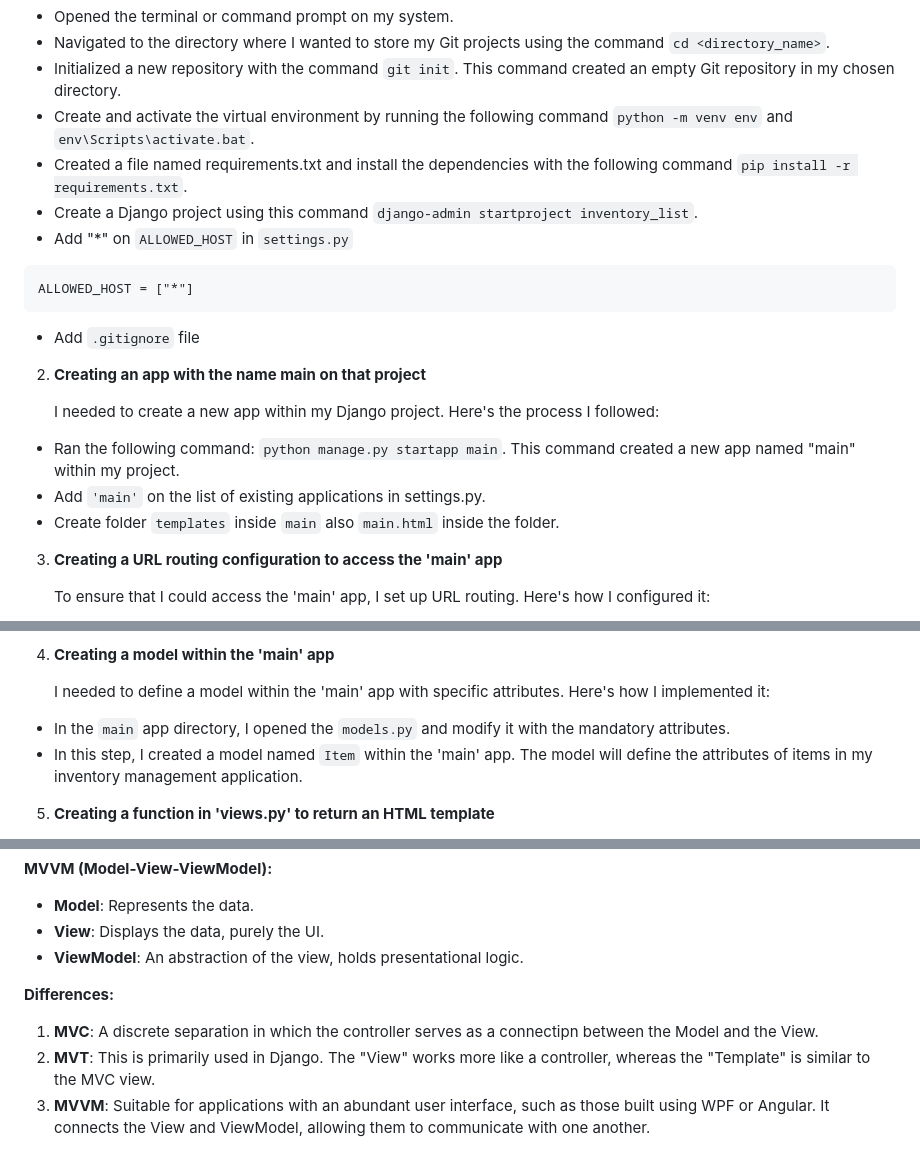
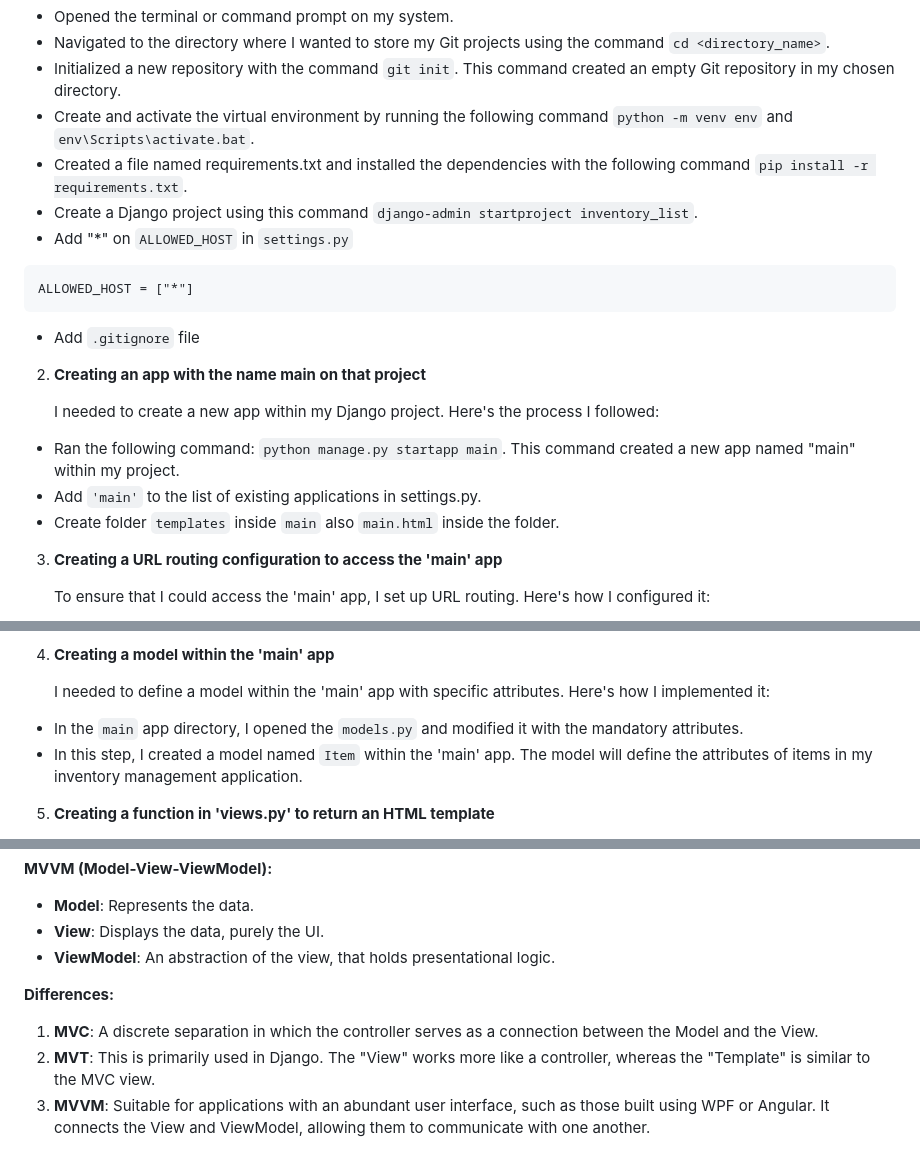
Before and after one commit to ardhika23/inventory_list, a Markdown page: README.md, 3 parts joined by grey strips. Rendered like a GitHub page.

````diff
--- a/README.md
+++ b/README.md
@@ -24,7 +24,7 @@
   - Navigated to the directory where I wanted to store my Git projects using the command `cd <directory_name>`.
   - Initialized a new repository with the command `git init`. This command created an empty Git repository in my chosen directory.
   - Create and activate the virtual environment by running the following command `python -m venv env` and `env\Scripts\activate.bat`.
-  - Created a file named requirements.txt and install the dependencies with the following command `pip install -r requirements.txt`.
+  - Created a file named requirements.txt and installed the dependencies with the following command `pip install -r requirements.txt`.
   - Create a Django project using this command `django-admin startproject inventory_list`.
   - Add "*" on `ALLOWED_HOST` in `settings.py`
 ```
@@ -35,7 +35,7 @@ ALLOWED_HOST = ["*"]
 
     I needed to create a new app within my Django project. Here's the process I followed:
   - Ran the following command: `python manage.py startapp main`. This command created a new app named "main" within my project.
-  - Add `'main'` on the list of existing applications in settings.py.
+  - Add `'main'` to the list of existing applications in settings.py.
   - Create folder `templates` inside `main` also `main.html` inside the folder.
 
 3. **Creating a URL routing configuration to access the 'main' app**
@@ -52,7 +52,7 @@ ALLOWED_HOST = ["*"]
 4. **Creating a model within the 'main' app**
 
    I needed to define a model within the 'main' app with specific attributes. Here's how I implemented it:
-  - In the `main` app directory, I opened the `models.py` and modify it with the mandatory attributes.
+  - In the `main` app directory, I opened the `models.py` and modified it with the mandatory attributes.
   - In this step, I created a model named `Item` within the 'main' app. The model will define the attributes of items in my inventory management application.
 
 5. **Creating a function in 'views.py' to return an HTML template**
@@ -183,10 +183,10 @@ Using virtual environments is a best practice in Python development, especially
 **MVVM (Model-View-ViewModel):**
 - **Model**: Represents the data.
 - **View**: Displays the data, purely the UI.
-- **ViewModel**: An abstraction of the view, holds presentational logic.
+- **ViewModel**: An abstraction of the view, that holds presentational logic.
 
 **Differences:**
-1. **MVC**: A discrete separation in which the controller serves as a connectipn between the Model and the View.
+1. **MVC**: A discrete separation in which the controller serves as a connection between the Model and the View.
 2. **MVT**: This is primarily used in Django. The "View" works more like a controller, whereas the "Template" is similar to the MVC view.
 3. **MVVM**: Suitable for applications with an abundant user interface, such as those built using WPF or Angular. It connects the View and ViewModel, allowing them to communicate with one another.
 
````
Also changed, not shown: other parts of README.md (+1 -1 lines).
